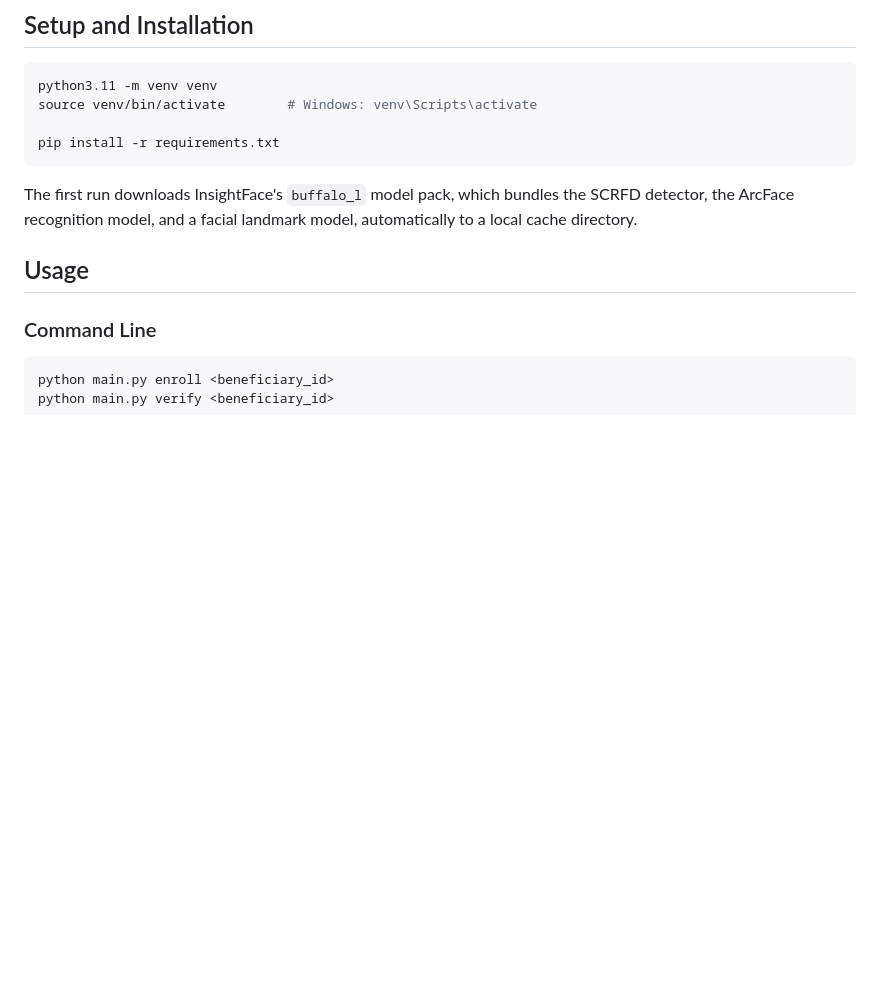
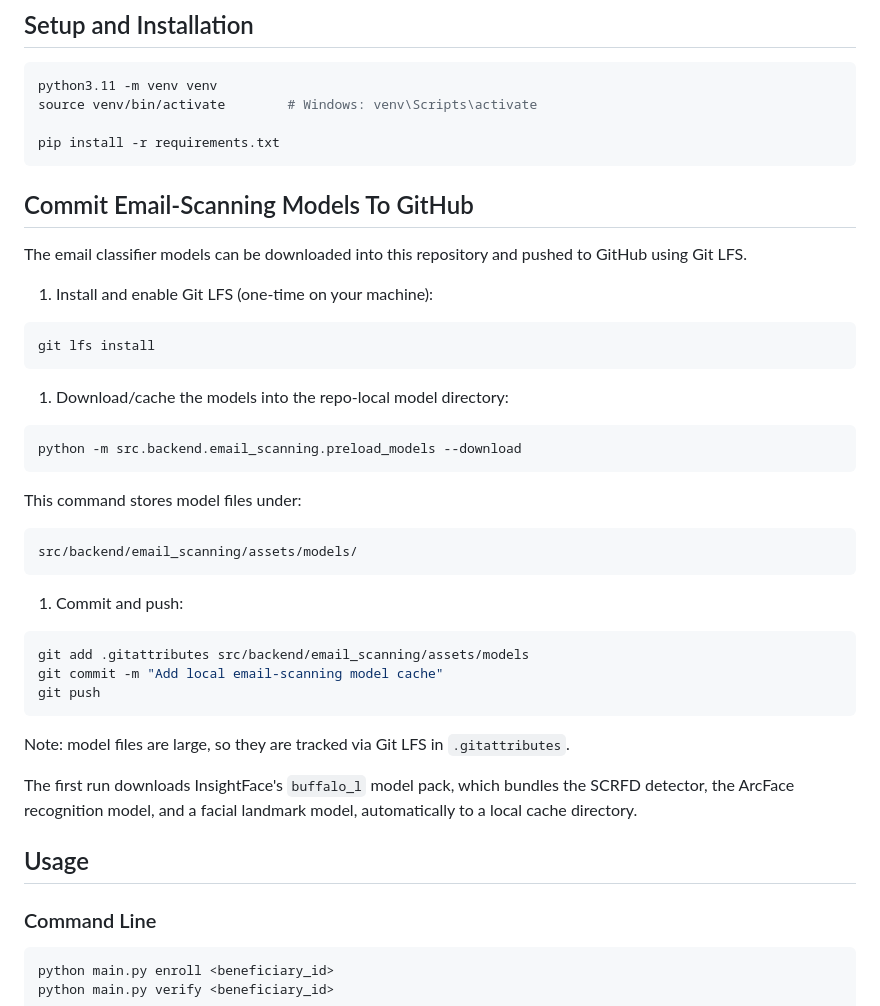
Before and after one commit to Ci-Daniels/group_29_DEAD, a Markdown page: README.md, the part around the change. Drawn GitHub-style; blank space fills up the shorter version.

Commit message:
Add instructions for committing email-scanning models to GitHub using Git LFS

````diff
--- a/README.md
+++ b/README.md
@@ -173,6 +173,40 @@ source venv/bin/activate        # Windows: venv\Scripts\activate
 pip install -r requirements.txt
 ```
 
+## Commit Email-Scanning Models To GitHub
+
+The email classifier models can be downloaded into this repository and pushed
+to GitHub using Git LFS.
+
+1. Install and enable Git LFS (one-time on your machine):
+
+```bash
+git lfs install
+```
+
+1. Download/cache the models into the repo-local model directory:
+
+```bash
+python -m src.backend.email_scanning.preload_models --download
+```
+
+This command stores model files under:
+
+```text
+src/backend/email_scanning/assets/models/
+```
+
+1. Commit and push:
+
+```bash
+git add .gitattributes src/backend/email_scanning/assets/models
+git commit -m "Add local email-scanning model cache"
+git push
+```
+
+Note: model files are large, so they are tracked via Git LFS in
+`.gitattributes`.
+
 The first run downloads InsightFace's `buffalo_l` model pack, which bundles the SCRFD detector, the ArcFace recognition model, and a facial landmark model, automatically to a local cache directory.
 
 ## Usage
````
